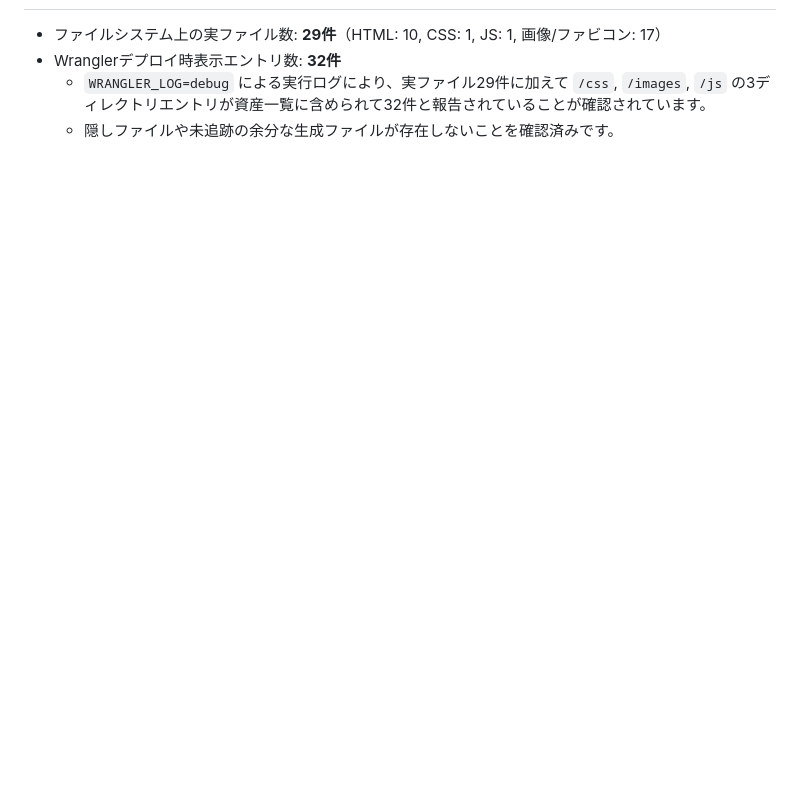
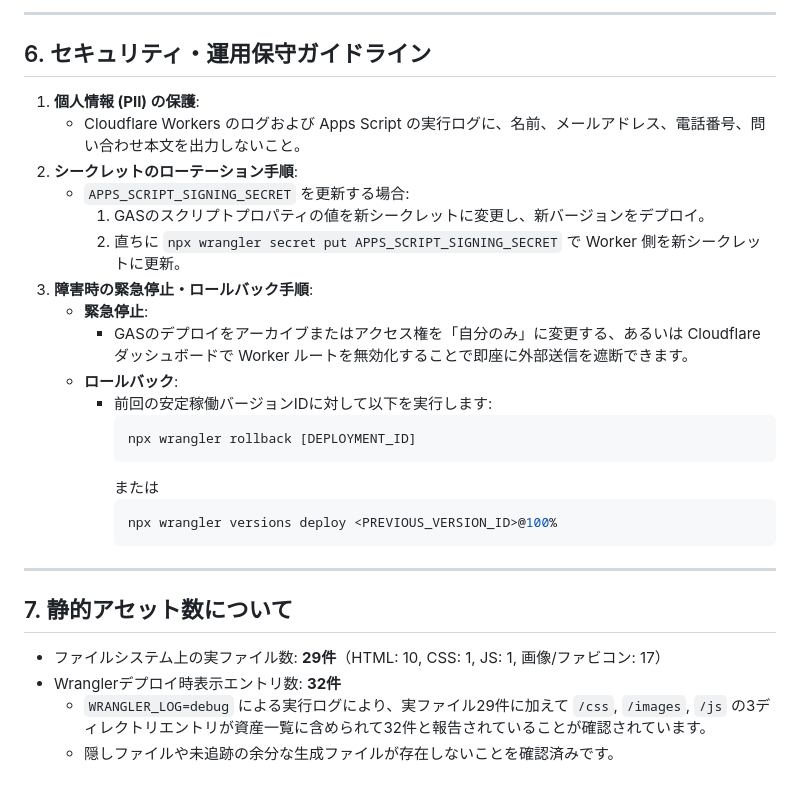
Before and after one commit to exptachikawa-app/kibounoie-hp, a Markdown page: SETUP.md, the part around one of its changes. GitHub-like rendering; blank space fills up the shorter version.

````diff
--- a/SETUP.md
+++ b/SETUP.md
@@ -60,3 +111,29 @@ Cloudflareダッシュボードの WAF -> Rate Limiting Rules にて、`/api/con
+---
+
+## 6. セキュリティ・運用保守ガイドライン
+
+1. **個人情報 (PII) の保護**:
+   - Cloudflare Workers のログおよび Apps Script の実行ログに、名前、メールアドレス、電話番号、問い合わせ本文を出力しないこと。
+2. **シークレットのローテーション手順**:
+   - `APPS_SCRIPT_SIGNING_SECRET` を更新する場合:
+     1. GASのスクリプトプロパティの値を新シークレットに変更し、新バージョンをデプロイ。
+     2. 直ちに `npx wrangler secret put APPS_SCRIPT_SIGNING_SECRET` で Worker 側を新シークレットに更新。
+3. **障害時の緊急停止・ロールバック手順**:
+   - **緊急停止**:
+     - GASのデプロイをアーカイブまたはアクセス権を「自分のみ」に変更する、あるいは Cloudflare ダッシュボードで Worker ルートを無効化することで即座に外部送信を遮断できます。
+   - **ロールバック**:
+     - 前回の安定稼働バージョンIDに対して以下を実行します:
+       ```bash
+       npx wrangler rollback [DEPLOYMENT_ID]
+       ```
+       または
+       ```bash
+       npx wrangler versions deploy <PREVIOUS_VERSION_ID>@100%
+       ```
+
+---
+
+## 7. 静的アセット数について
 - ファイルシステム上の実ファイル数: **29件**（HTML: 10, CSS: 1, JS: 1, 画像/ファビコン: 17）
 - Wranglerデプロイ時表示エントリ数: **32件**
   - `WRANGLER_LOG=debug` による実行ログにより、実ファイル29件に加えて `/css`, `/images`, `/js` の3ディレクトリエントリが資産一覧に含められて32件と報告されていることが確認されています。
````
Also changed, not shown: other parts of SETUP.md (+98 -47 lines).
